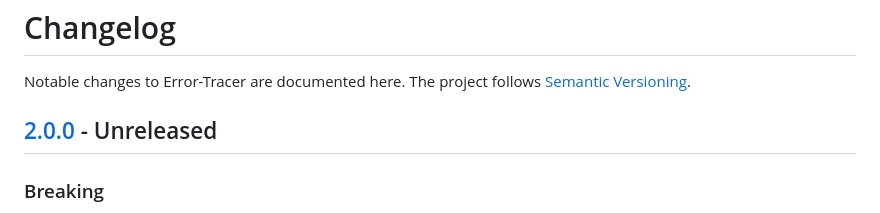
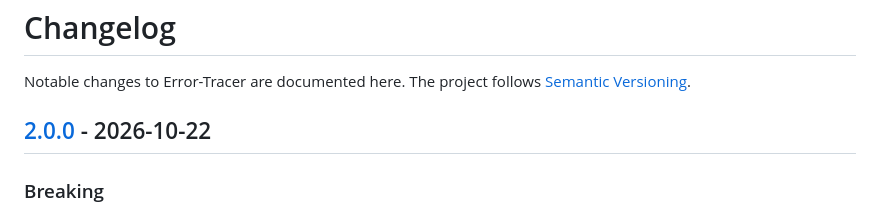
Before and after one commit to soulteary/Error-Tracer, a Markdown page: CHANGELOG.md, the part around the change. GitHub-like rendering.

```diff
--- a/CHANGELOG.md
+++ b/CHANGELOG.md
@@ -3,7 +3,7 @@
 Notable changes to Error-Tracer are documented here. The project follows
 [Semantic Versioning](https://semver.org/).
 
-## [2.0.0] - Unreleased
+## [2.0.0] - 2026-10-22
 
 ### Breaking
 
```
